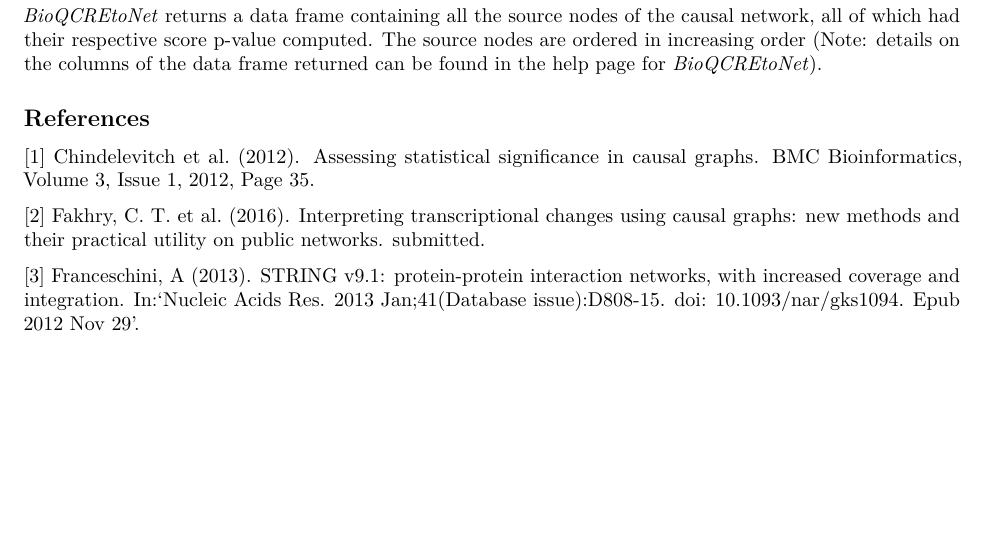
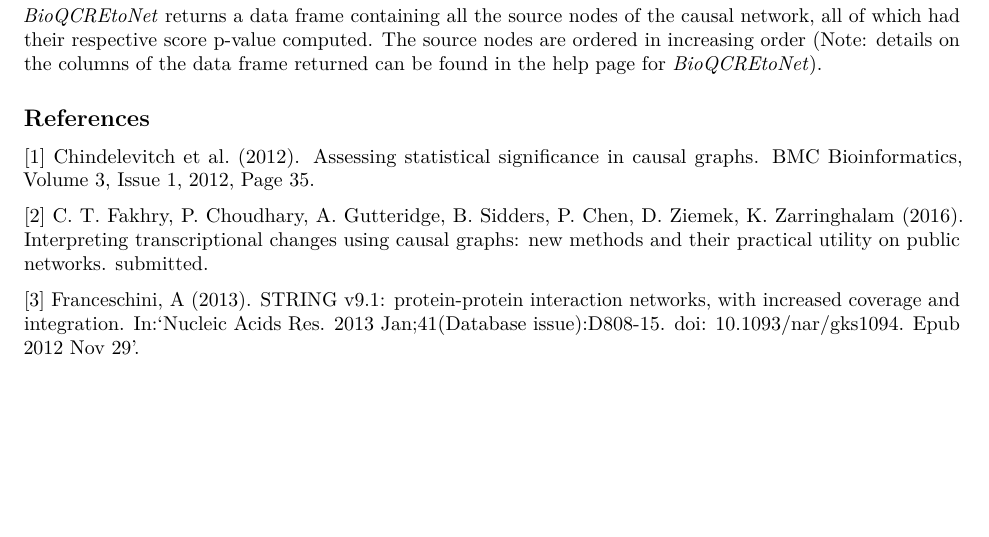
Before and after one commit to carltonyfakhry/QuaternaryProd, an R Markdown document (vignettes/QuaternaryProdVignette.Rmd): part of page 7 of 7, cut so that both start at the same text. Rendered offline with R 4.5, knitr and Pandoc, then LaTeX, with nearby package versions; some code elsewhere in the file could not run offline.

Commit message:
Updated citations
git-svn-id: file:///home/git/hedgehog.fhcrc.org/bioconductor/trunk/madman/Rpacks/QuaternaryProd@115326 bc3139a8-67e5-0310-9ffc-ced21a209358

```diff
--- a/vignettes/QuaternaryProdVignette.Rmd
+++ b/vignettes/QuaternaryProdVignette.Rmd
@@ -214,6 +214,6 @@ head(CRE_results[order(CRE_results$pvalue), c("uid","name","pvalue")])
 
 [1] Chindelevitch et al. (2012). Assessing statistical significance in causal graphs. BMC Bioinformatics, Volume 3, Issue 1, 2012, Page 35.
 
-[2] Fakhry, C. T. et al. (2016). Interpreting transcriptional changes using causal graphs: new methods and their practical utility on public networks. submitted.
+[2] C. T. Fakhry, P. Choudhary, A. Gutteridge, B. Sidders, P. Chen, D. Ziemek, K. Zarringhalam (2016). Interpreting transcriptional changes using causal graphs: new methods and their practical utility on public networks. submitted.
 
 [3] Franceschini, A (2013). STRING v9.1: protein-protein interaction networks, with increased coverage and integration. In:'Nucleic Acids Res. 2013 Jan;41(Database issue):D808-15. doi: 10.1093/nar/gks1094. Epub 2012 Nov 29'.
```
Also changed, not shown: R/ProcessData.R (+3 -2 lines), R/UserFunctions.R (+25 -20 lines), README.md (deleted), vignettes/QuaternaryProdVignette.pdf, 9 other files.
